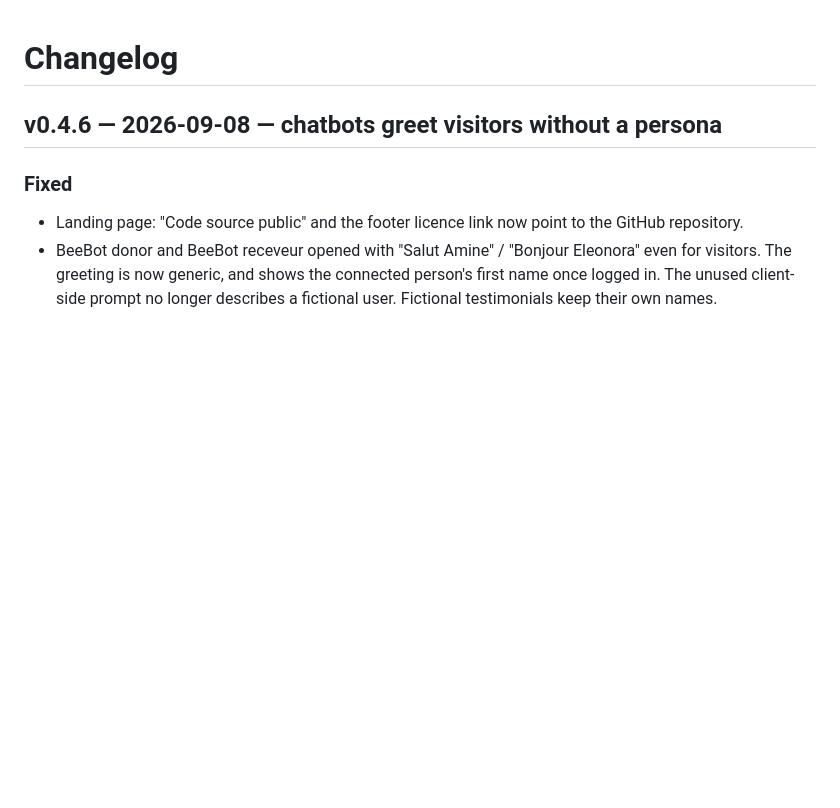
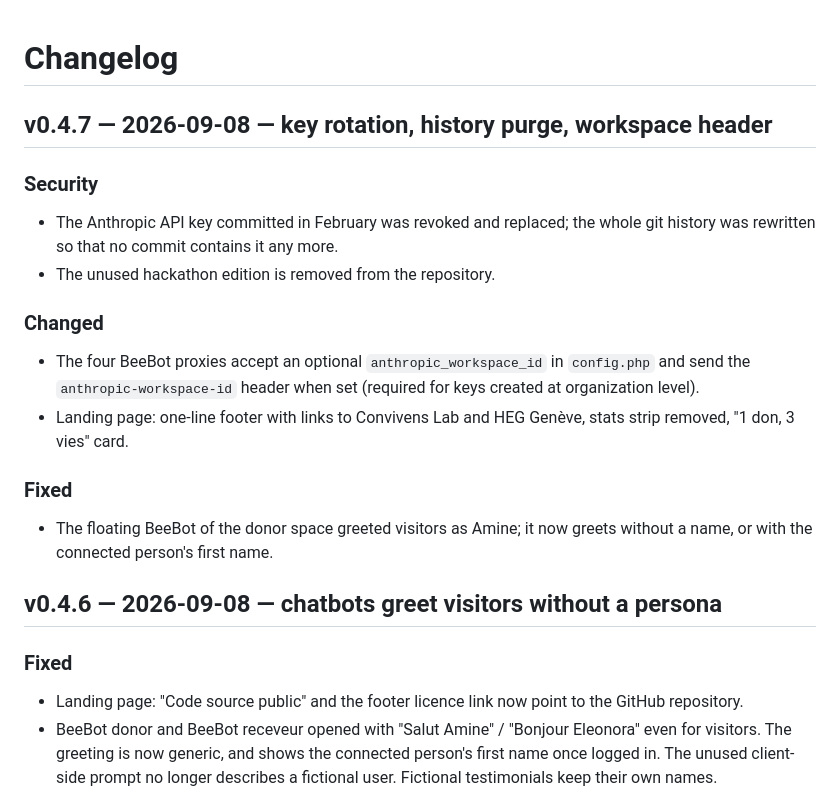
Before and after one commit to bumpyman/BeeMyBlood, a Markdown page: CHANGELOG.md, the part around the change. Rendered like a GitHub page; blank space fills up the shorter version.

Commit message:
Changelog v0.4.7
Co-Authored-By: Claude Fable 5.1 <noreply@anthropic.com>

```diff
--- a/CHANGELOG.md
+++ b/CHANGELOG.md
@@ -1,4 +1,17 @@
 # Changelog
+
+## v0.4.7 — 2026-09-08 — key rotation, history purge, workspace header
+
+### Security
+- The Anthropic API key committed in February was revoked and replaced; the whole git history was rewritten so that no commit contains it any more.
+- The unused hackathon edition is removed from the repository.
+
+### Changed
+- The four BeeBot proxies accept an optional `anthropic_workspace_id` in `config.php` and send the `anthropic-workspace-id` header when set (required for keys created at organization level).
+- Landing page: one-line footer with links to Convivens Lab and HEG Genève, stats strip removed, "1 don, 3 vies" card.
+
+### Fixed
+- The floating BeeBot of the donor space greeted visitors as Amine; it now greets without a name, or with the connected person's first name.
 
 ## v0.4.6 — 2026-09-08 — chatbots greet visitors without a persona
 
```
